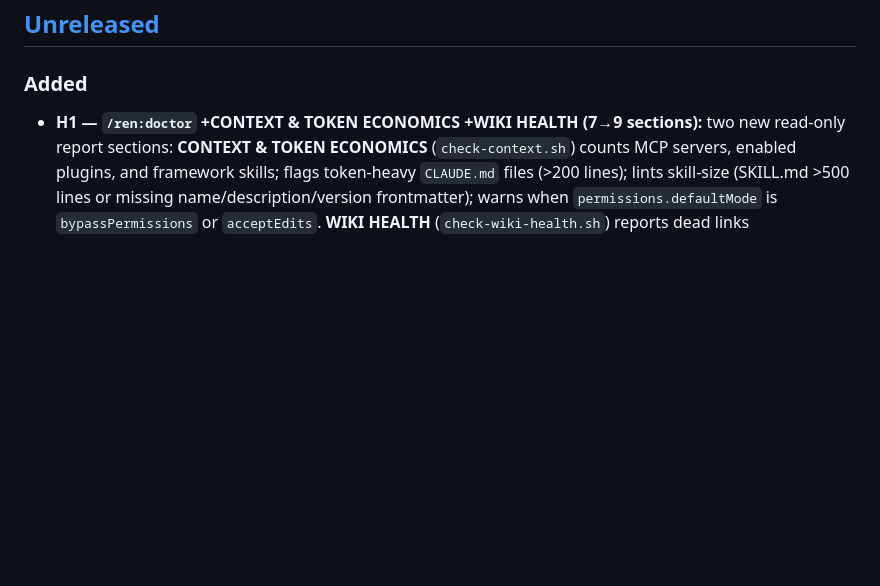
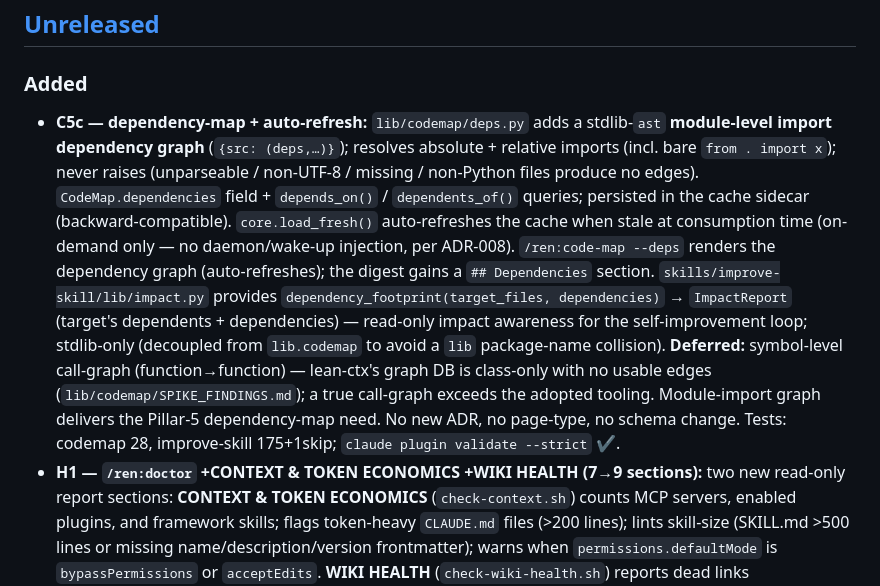
Before and after one commit to hazarsozer/ren-os, a Markdown page: CHANGELOG.md, the part around the change. GitHub-like rendering; blank space fills up the shorter version.

Commit message:
docs(c5c): wire-up — CHANGELOG, roadmap status, wiki log + ADR-035 amendment

```diff
--- a/CHANGELOG.md
+++ b/CHANGELOG.md
@@ -17,6 +17,7 @@ Cadence: monthly stable. Out-of-cycle PATCH releases only for security or broken
 ## [Unreleased]
 
 ### Added
+- **C5c — dependency-map + auto-refresh:** `lib/codemap/deps.py` adds a stdlib-`ast` **module-level import dependency graph** (`{src: (deps,…)}`); resolves absolute + relative imports (incl. bare `from . import x`); never raises (unparseable / non-UTF-8 / missing / non-Python files produce no edges). `CodeMap.dependencies` field + `depends_on()` / `dependents_of()` queries; persisted in the cache sidecar (backward-compatible). `core.load_fresh()` auto-refreshes the cache when stale at consumption time (on-demand only — no daemon/wake-up injection, per ADR-008). `/ren:code-map --deps` renders the dependency graph (auto-refreshes); the digest gains a `## Dependencies` section. `skills/improve-skill/lib/impact.py` provides `dependency_footprint(target_files, dependencies)` → `ImpactReport` (target's dependents + dependencies) — read-only impact awareness for the self-improvement loop; stdlib-only (decoupled from `lib.codemap` to avoid a `lib` package-name collision). **Deferred:** symbol-level call-graph (function→function) — lean-ctx's graph DB is class-only with no usable edges (`lib/codemap/SPIKE_FINDINGS.md`); a true call-graph exceeds the adopted tooling. Module-import graph delivers the Pillar-5 dependency-map need. No new ADR, no page-type, no schema change. Tests: codemap 28, improve-skill 175+1skip; `claude plugin validate --strict` ✔.
 - **H1 — `/ren:doctor` +CONTEXT & TOKEN ECONOMICS +WIKI HEALTH (7→9 sections):** two new read-only report sections: **CONTEXT & TOKEN ECONOMICS** (`check-context.sh`) counts MCP servers, enabled plugins, and framework skills; flags token-heavy `CLAUDE.md` files (>200 lines); lints skill-size (SKILL.md >500 lines or missing name/description/version frontmatter); warns when `permissions.defaultMode` is `bypassPermissions` or `acceptEdits`. **WIKI HEALTH** (`check-wiki-health.sh`) reports dead links (`[[wikilinks]]` + relative `.md` links), stale pages (frontmatter `updated:` >90 days), token-heavy pages (>500 lines), and an aggregate health score. Both scripts are strictly side-effect-free. +2 hermetic shell test files (context 12/12, wiki-health 8/8; full doctor suite 8/8); `eval.json` reconciled to nine sections; `claude plugin validate --strict` ✔. Scope cut (intentional, documented): stable-ID-rehydration flag + MCP-vs-CLI audit deferred (speculative static analysis); network-tier audits already covered by ROUTINES.
 - **C5b — self-improvement loop completion:** the eval loop now scores real skills (skill-runs execute from the plugin-active worktree root); `--eval-runs N` measures true skill-run variance; unit-tested + reviewed. Still EXPERIMENTAL — the live supervised proof is deferred (needs ≥3 clean runs; ADR-036).
 - **`/ren:improve-skill` eval backend wired (C5a, ADR-036):** the Karpathy loop now runs against a real LLM-judge backend — `run_evals()` scores binary assertions via the own judge path. The loop runs when `claude` + a credential are present; exits cleanly via `requires_configured_backend` (now meaning *backend unavailable*) when not. `--eval-runs N` flag added (default 1; majority-binarized scoring when N>1). **Autonomy is still earned:** `--autonomous` requires `--max-iterations` + `--max-budget-usd`; EXPERIMENTAL banner stays until ≥3 logged clean supervised runs (ADR-036).
```
